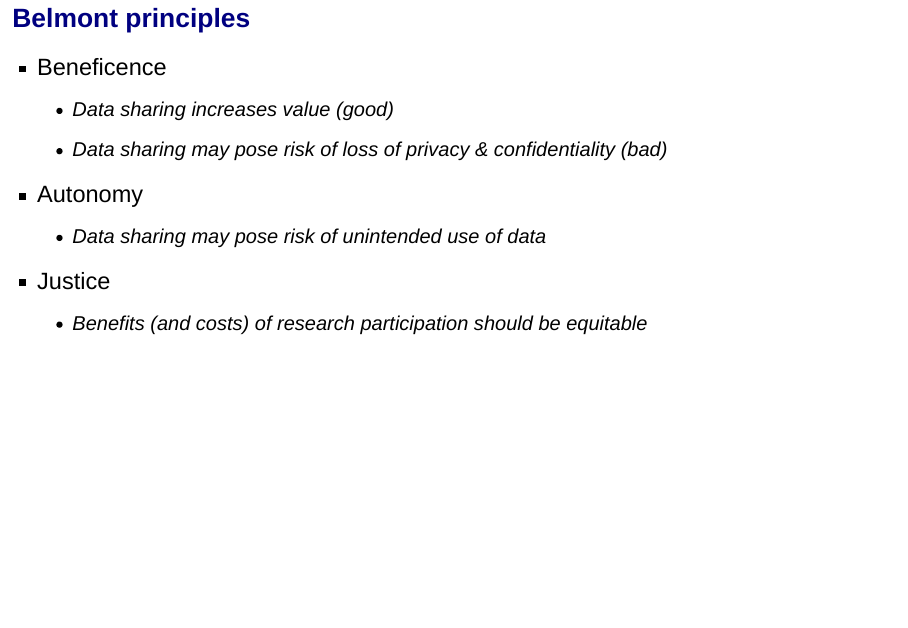
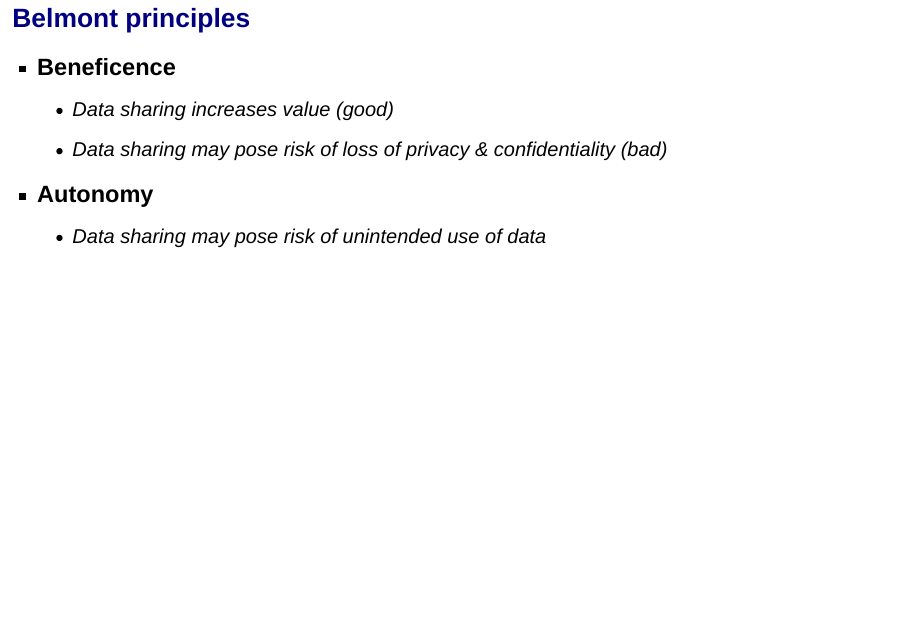
Before and after one commit to gilmore-lab/sips-2017-07-30, an R Markdown document (index.Rmd): page 6 of 49 before the commit and page 6 of 50 after it. Rendered offline with R 4.5, knitr and Pandoc, with nearby package versions; drawn as Slidy slides in place of the format the file asks for.

Commit message:
Fix pagination in Belmont principles slide

```diff
--- a/index.Rmd
+++ b/index.Rmd
@@ -46,12 +46,15 @@
 
 ## [Belmont principles](https://www.hhs.gov/ohrp/regulations-and-policy/belmont-report/index.html)
 
-- Beneficence
+- **Beneficence**
     - Data sharing increases value (good)
     - Data sharing may pose risk of loss of privacy & confidentiality (bad)
-- Autonomy
+- **Autonomy**
     - Data sharing may pose risk of unintended use of data
-- Justice
+
+---
+
+- **Justice**
     - Benefits (and costs) of research participation should be equitable
 
 ## Meeting the challenges
```
Also changed, not shown: index.html.
